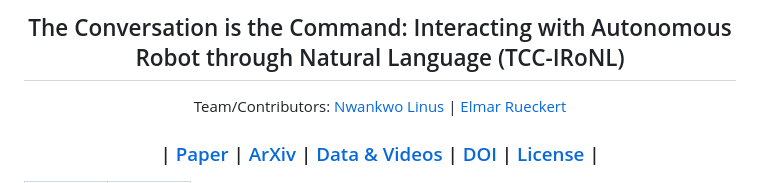
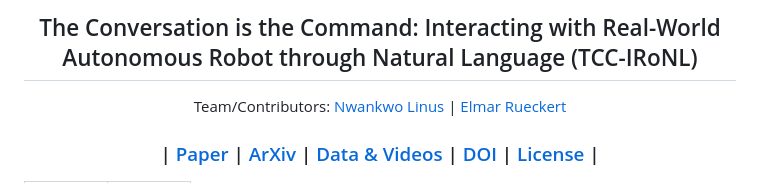
Before and after one commit to LinusNEP/TCC-IRoNL, a Markdown page: README.md, the part around the change. GitHub-like rendering.

```diff
--- a/README.md
+++ b/README.md
@@ -1,6 +1,6 @@
 <p align="center">
 
-  <h2 align="center">The Conversation is the Command: Interacting with Autonomous Robot through Natural Language (TCC-IRoNL)</h2>
+  <h2 align="center">The Conversation is the Command: Interacting with Real-World Autonomous Robot through Natural Language (TCC-IRoNL)</h2>
   <p align="center">
       Team/Contributors:  <a href="https://cps.unileoben.ac.at/m-sc-linus-nwankwo/">Nwankwo Linus</a> | <a href="https://cps.unileoben.ac.at/prof-elmar-rueckert/">Elmar Rueckert</a>
   </p>
```
